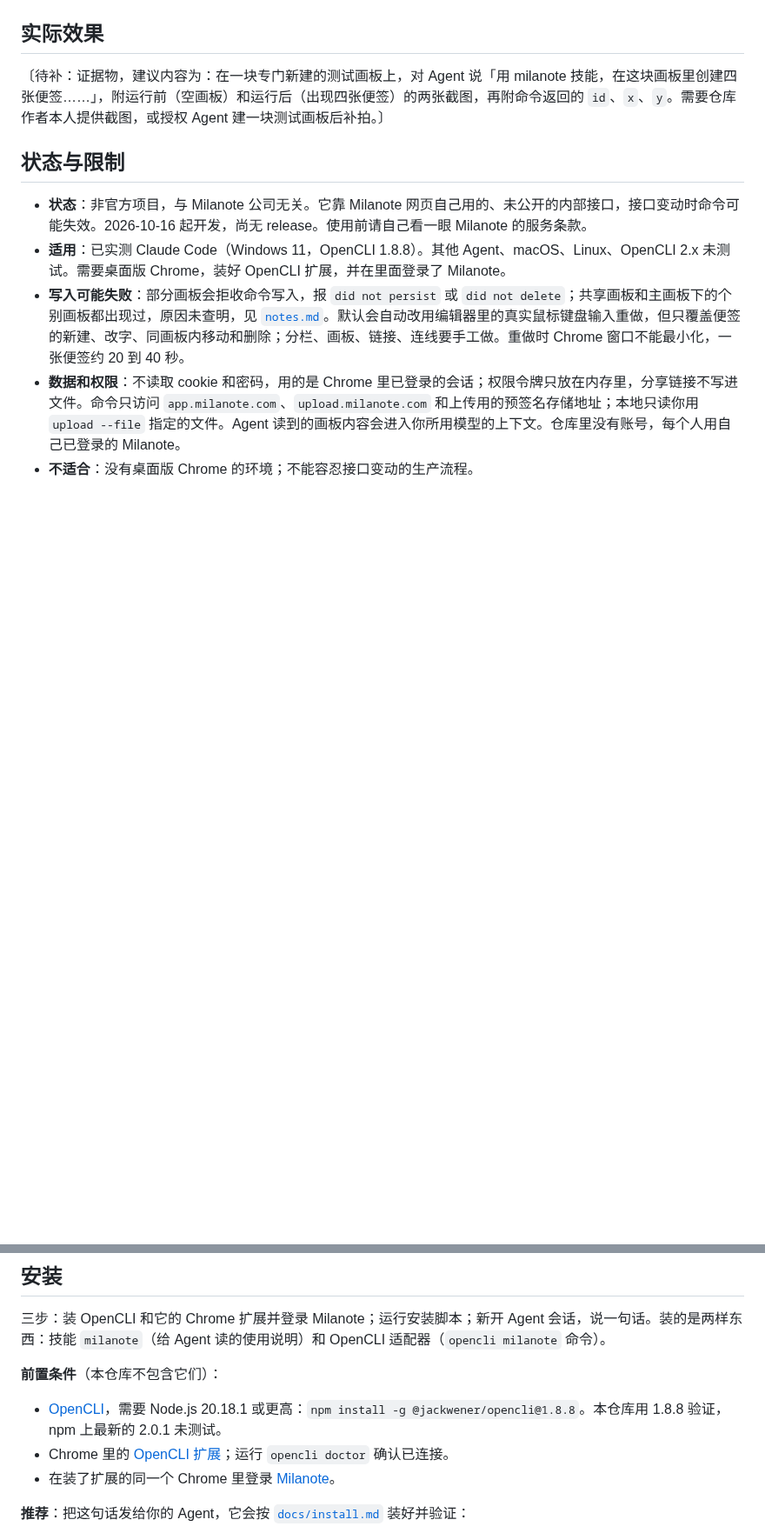
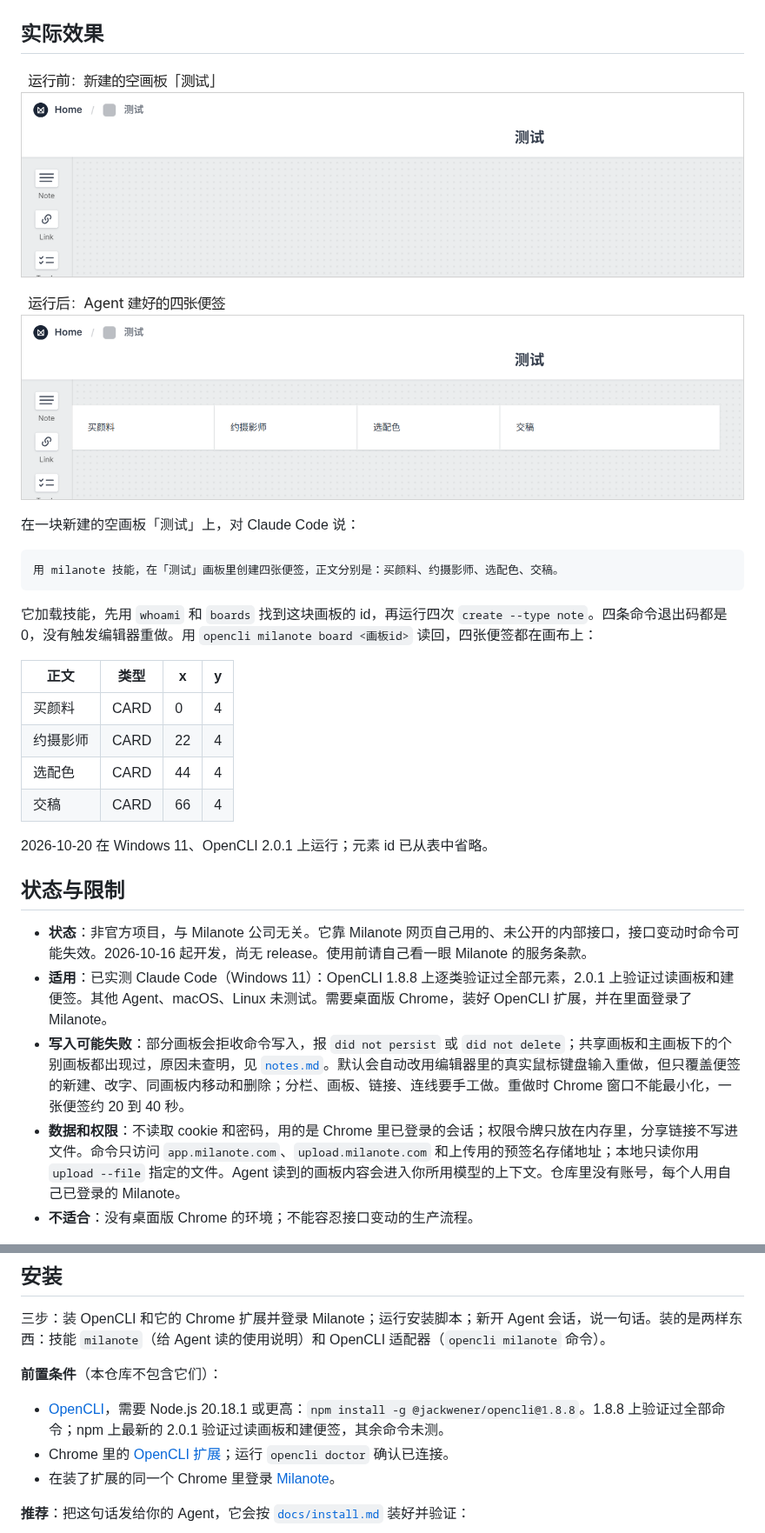
Before and after one commit to RZX00/milanote-skill, a Markdown page: README.md, 2 parts joined by grey strips. Shown at 87% size. Drawn GitHub-style; pictures changed too: docs/assets/demo-before-after.png (added); blank space fills up the shorter version.

Commit message:
docs: add a real before/after run and record OpenCLI 2.0.1 results
Claude Code created four notes on a fresh test board with the README's own
example sentence; all four create calls exited 0 without the editor fallback.
The run used OpenCLI 2.0.1, so the version notes now say which commands were
verified on 2.0.1. Notes come back with an empty openUrl, so the README no
longer promises one.

Co-Authored-By: Claude Opus 5.5 <noreply@anthropic.com>

````diff
--- a/README.md
+++ b/README.md
@@ -8,12 +8,29 @@
 
 ## 实际效果
 
-〔待补：证据物，建议内容为：在一块专门新建的测试画板上，对 Agent 说「用 milanote 技能，在这块画板里创建四张便签……」，附运行前（空画板）和运行后（出现四张便签）的两张截图，再附命令返回的 `id`、`x`、`y`。需要仓库作者本人提供截图，或授权 Agent 建一块测试画板后补拍。〕
+![两张截图上下对比：上图是新建的空画板「测试」，下图是同一块画板上，Agent 建好的四张便签：买颜料、约摄影师、选配色、交稿](./docs/assets/demo-before-after.png)
+
+在一块新建的空画板「测试」上，对 Claude Code 说：
+
+```text
+用 milanote 技能，在「测试」画板里创建四张便签，正文分别是：买颜料、约摄影师、选配色、交稿。
+```
+
+它加载技能，先用 `whoami` 和 `boards` 找到这块画板的 id，再运行四次 `create --type note`。四条命令退出码都是 0，没有触发编辑器重做。用 `opencli milanote board <画板id>` 读回，四张便签都在画布上：
+
+| 正文 | 类型 | x | y |
+|---|---|---|---|
+| 买颜料 | CARD | 0 | 4 |
+| 约摄影师 | CARD | 22 | 4 |
+| 选配色 | CARD | 44 | 4 |
+| 交稿 | CARD | 66 | 4 |
+
+2026-10-20 在 Windows 11、OpenCLI 2.0.1 上运行；元素 id 已从表中省略。
 
 ## 状态与限制
 
 - **状态**：非官方项目，与 Milanote 公司无关。它靠 Milanote 网页自己用的、未公开的内部接口，接口变动时命令可能失效。2026-10-16 起开发，尚无 release。使用前请自己看一眼 Milanote 的服务条款。
-- **适用**：已实测 Claude Code（Windows 11，OpenCLI 1.8.8）。其他 Agent、macOS、Linux、OpenCLI 2.x 未测试。需要桌面版 Chrome，装好 OpenCLI 扩展，并在里面登录了 Milanote。
+- **适用**：已实测 Claude Code（Windows 11）：OpenCLI 1.8.8 上逐类验证过全部元素，2.0.1 上验证过读画板和建便签。其他 Agent、macOS、Linux 未测试。需要桌面版 Chrome，装好 OpenCLI 扩展，并在里面登录了 Milanote。
 - **写入可能失败**：部分画板会拒收命令写入，报 `did not persist` 或 `did not delete`；共享画板和主画板下的个别画板都出现过，原因未查明，见 [`notes.md`](./opencli/sites/milanote/notes.md)。默认会自动改用编辑器里的真实鼠标键盘输入重做，但只覆盖便签的新建、改字、同画板内移动和删除；分栏、画板、链接、连线要手工做。重做时 Chrome 窗口不能最小化，一张便签约 20 到 40 秒。
 - **数据和权限**：不读取 cookie 和密码，用的是 Chrome 里已登录的会话；权限令牌只放在内存里，分享链接不写进文件。命令只访问 `app.milanote.com`、`upload.milanote.com` 和上传用的预签名存储地址；本地只读你用 `upload --file` 指定的文件。Agent 读到的画板内容会进入你所用模型的上下文。仓库里没有账号，每个人用自己已登录的 Milanote。
 - **不适合**：没有桌面版 Chrome 的环境；不能容忍接口变动的生产流程。
@@ -24,7 +41,7 @@
 
 **前置条件**（本仓库不包含它们）：
 
-- [OpenCLI](https://github.com/jackwener/opencli)，需要 Node.js 20.18.1 或更高：`npm install -g @jackwener/opencli@1.8.8`。本仓库用 1.8.8 验证，npm 上最新的 2.0.1 未测试。
+- [OpenCLI](https://github.com/jackwener/opencli)，需要 Node.js 20.18.1 或更高：`npm install -g @jackwener/opencli@1.8.8`。1.8.8 上验证过全部命令；npm 上最新的 2.0.1 验证过读画板和建便签，其余命令未测。
 - Chrome 里的 [OpenCLI 扩展](https://chromewebstore.google.com/detail/opencli/ildkmabpimmkaediidaifkhjpohdnifk)；运行 `opencli doctor` 确认已连接。
 - 在装了扩展的同一个 Chrome 里登录 [Milanote](https://app.milanote.com/)。
 
````
Also changed, not shown: other parts of README.md (+1 -1 lines), docs/install.md (+3 -3 lines).
